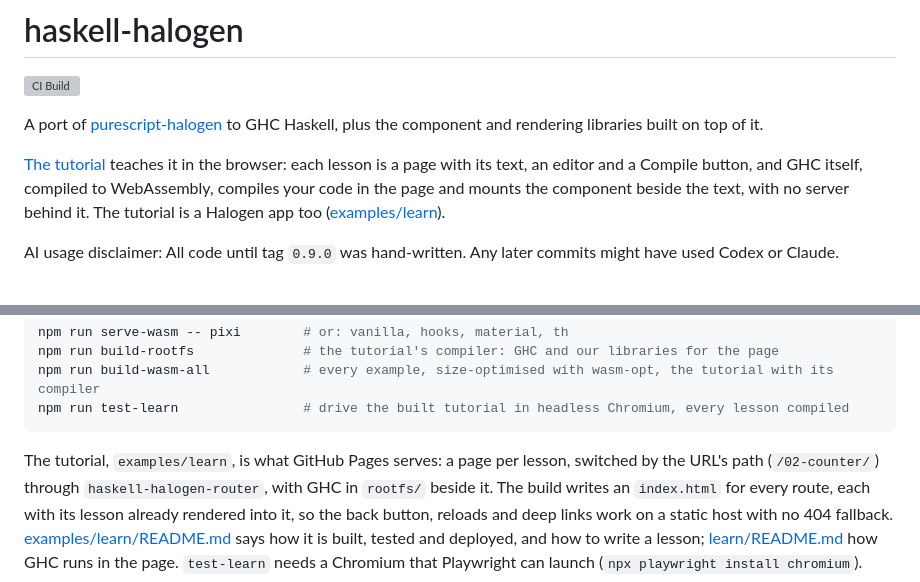
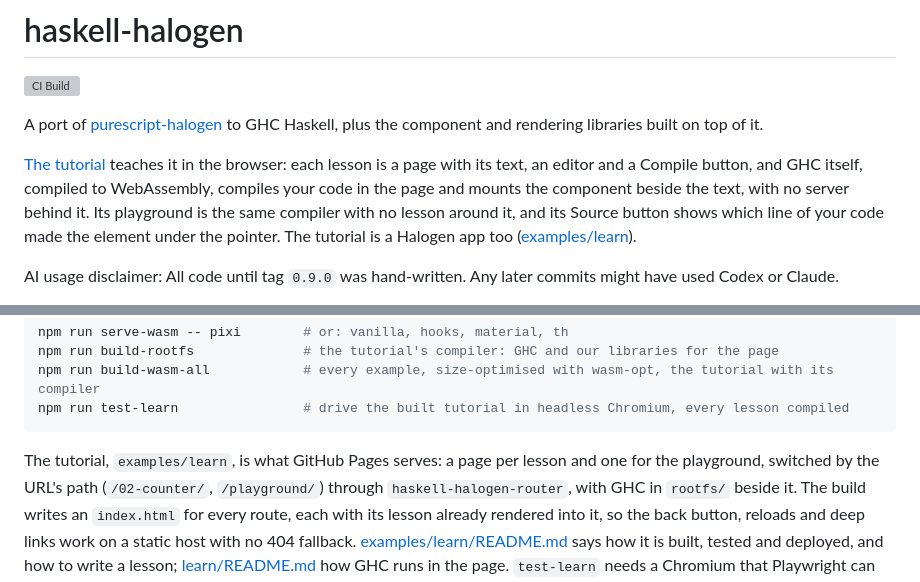
Before and after one commit to Swordlash/haskell-halogen, a Markdown page: README.md, 2 parts joined by grey strips. Drawn GitHub-style; grey boxes are pictures that could not be loaded.

````diff
--- a/README.md
+++ b/README.md
@@ -8,6 +8,8 @@ Haskell, plus the component and rendering libraries built on top of it.
 [The tutorial](https://swordlash.github.io/haskell-halogen/) teaches it in the browser: each lesson
 is a page with its text, an editor and a Compile button, and GHC itself, compiled to WebAssembly,
 compiles your code in the page and mounts the component beside the text, with no server behind it.
+Its playground is the same compiler with no lesson around it, and its Source button shows which
+line of your code made the element under the pointer.
 The tutorial is a Halogen app too ([examples/learn](examples/learn/README.md)).
 
 AI usage disclaimer: All code until tag `0.9.0` was hand-written. Any later commits might have used Codex or Claude.
@@ -115,8 +117,9 @@ npm run build-wasm-all            # every example, size-optimised with wasm-opt,
 npm run test-learn                # drive the built tutorial in headless Chromium, every lesson compiled
 ```
 
-The tutorial, `examples/learn`, is what GitHub Pages serves: a page per lesson, switched by the
-URL's path (`/02-counter/`) through `haskell-halogen-router`, with GHC in `rootfs/` beside it. The
+The tutorial, `examples/learn`, is what GitHub Pages serves: a page per lesson and one for the
+playground, switched by the URL's path (`/02-counter/`, `/playground/`) through
+`haskell-halogen-router`, with GHC in `rootfs/` beside it. The
 build writes an `index.html` for every route, each with its lesson already rendered into it, so the
 back button, reloads and deep links work on a static host with no 404 fallback.
 [examples/learn/README.md](examples/learn/README.md) says how it is built, tested and deployed, and
````
Also changed, not shown: AGENTS.md (+7 -1 lines).
